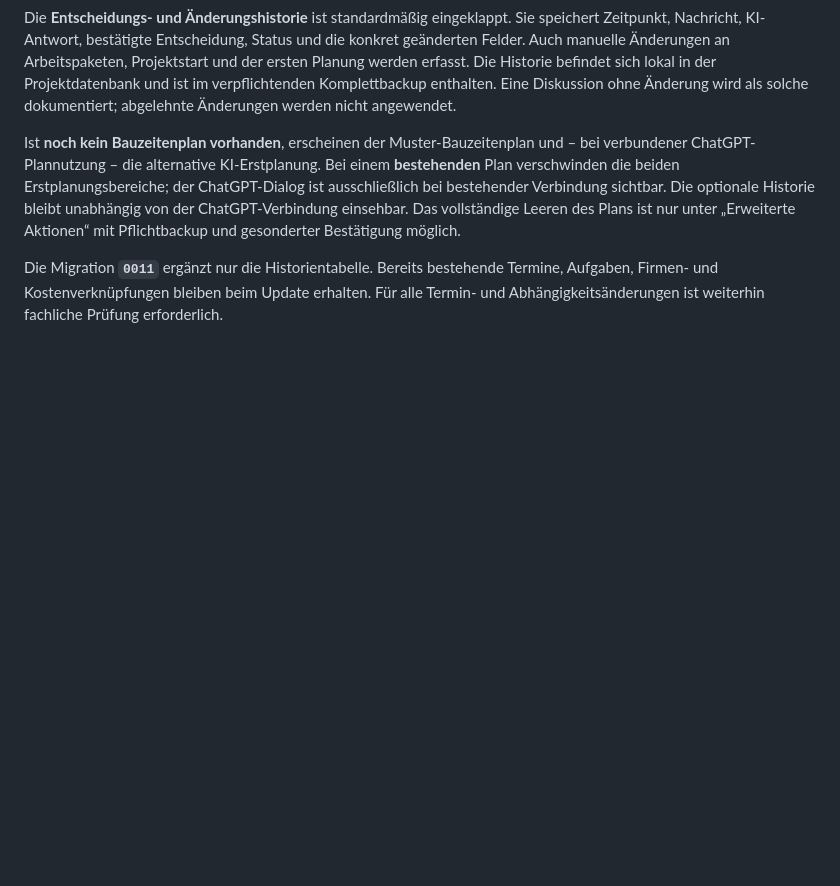
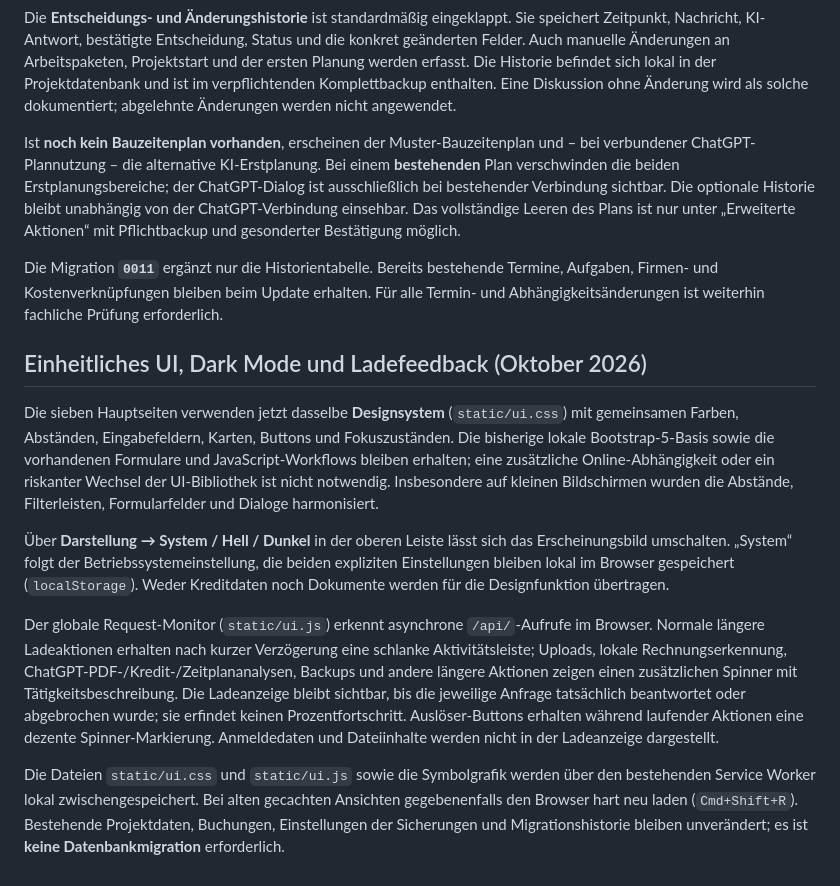
Before and after one commit to ChrisD90/ProjectHouseBuilder, a Markdown page: README.md, the part around the change. Rendered like a GitHub page; blank space fills up the shorter version.

Commit message:
Document shared design system, persistent appearance preference and trustworthy request progress

```diff
--- a/README.md
+++ b/README.md
@@ -215,3 +215,14 @@ Die **Entscheidungs- und Änderungshistorie** ist standardmäßig eingeklappt. S
 Ist **noch kein Bauzeitenplan vorhanden**, erscheinen der Muster-Bauzeitenplan und – bei verbundener ChatGPT-Plannutzung – die alternative KI-Erstplanung. Bei einem **bestehenden** Plan verschwinden die beiden Erstplanungsbereiche; der ChatGPT-Dialog ist ausschließlich bei bestehender Verbindung sichtbar. Die optionale Historie bleibt unabhängig von der ChatGPT-Verbindung einsehbar. Das vollständige Leeren des Plans ist nur unter „Erweiterte Aktionen“ mit Pflichtbackup und gesonderter Bestätigung möglich.
 
 Die Migration **`0011`** ergänzt nur die Historientabelle. Bereits bestehende Termine, Aufgaben, Firmen- und Kostenverknüpfungen bleiben beim Update erhalten. Für alle Termin- und Abhängigkeitsänderungen ist weiterhin fachliche Prüfung erforderlich.
+
+
+## Einheitliches UI, Dark Mode und Ladefeedback (Oktober 2026)
+
+Die sieben Hauptseiten verwenden jetzt dasselbe **Designsystem** (`static/ui.css`) mit gemeinsamen Farben, Abständen, Eingabefeldern, Karten, Buttons und Fokuszuständen. Die bisherige lokale Bootstrap-5-Basis sowie die vorhandenen Formulare und JavaScript-Workflows bleiben erhalten; eine zusätzliche Online-Abhängigkeit oder ein riskanter Wechsel der UI-Bibliothek ist nicht notwendig. Insbesondere auf kleinen Bildschirmen wurden die Abstände, Filterleisten, Formularfelder und Dialoge harmonisiert.
+
+Über **Darstellung → System / Hell / Dunkel** in der oberen Leiste lässt sich das Erscheinungsbild umschalten. „System“ folgt der Betriebssystemeinstellung, die beiden expliziten Einstellungen bleiben lokal im Browser gespeichert (`localStorage`). Weder Kreditdaten noch Dokumente werden für die Designfunktion übertragen.
+
+Der globale Request-Monitor (`static/ui.js`) erkennt asynchrone `/api/`-Aufrufe im Browser. Normale längere Ladeaktionen erhalten nach kurzer Verzögerung eine schlanke Aktivitätsleiste; Uploads, lokale Rechnungserkennung, ChatGPT-PDF-/Kredit-/Zeitplananalysen, Backups und andere längere Aktionen zeigen einen zusätzlichen Spinner mit Tätigkeitsbeschreibung. Die Ladeanzeige bleibt sichtbar, bis die jeweilige Anfrage tatsächlich beantwortet oder abgebrochen wurde; sie erfindet keinen Prozentfortschritt. Auslöser-Buttons erhalten während laufender Aktionen eine dezente Spinner-Markierung. Anmeldedaten und Dateiinhalte werden nicht in der Ladeanzeige dargestellt.
+
+Die Dateien `static/ui.css` und `static/ui.js` sowie die Symbolgrafik werden über den bestehenden Service Worker lokal zwischengespeichert. Bei alten gecachten Ansichten gegebenenfalls den Browser hart neu laden (`Cmd+Shift+R`). Bestehende Projektdaten, Buchungen, Einstellungen der Sicherungen und Migrationshistorie bleiben unverändert; es ist **keine Datenbankmigration** erforderlich.
```
